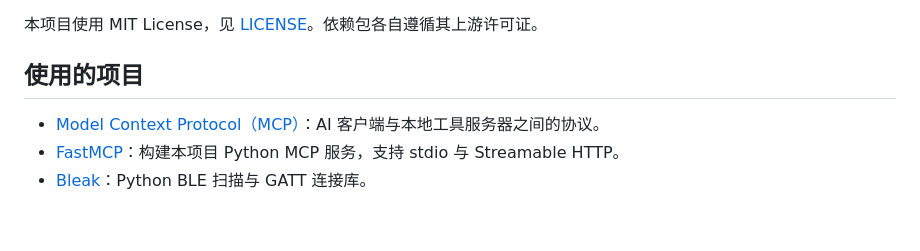
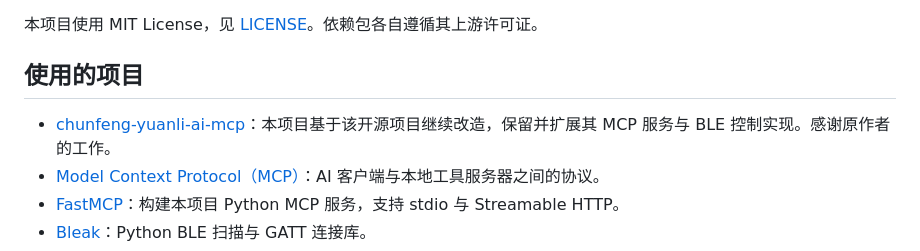
Before and after one commit to linyuye/chunfeng-yuanli-mcp-qianmianpro2, a Markdown page: README.md, the part around the change. GitHub-like rendering; blank space fills up the shorter version.

```diff
--- a/README.md
+++ b/README.md
@@ -214,6 +214,7 @@ checksum = (-(command + value)) & 0xFF
 
 ## 使用的项目
 
+- [chunfeng-yuanli-ai-mcp](https://github.com/vmayfuture/chunfeng-yuanli-ai-mcp)：本项目基于该开源项目继续改造，保留并扩展其 MCP 服务与 BLE 控制实现。感谢原作者的工作。
 - [Model Context Protocol（MCP）](https://modelcontextprotocol.io/)：AI 客户端与本地工具服务器之间的协议。
 - [FastMCP](https://github.com/jlowin/fastmcp)：构建本项目 Python MCP 服务，支持 stdio 与 Streamable HTTP。
 - [Bleak](https://github.com/hbldh/bleak)：Python BLE 扫描与 GATT 连接库。
```
Also changed, not shown: README.en.md (+1 -0 lines).
